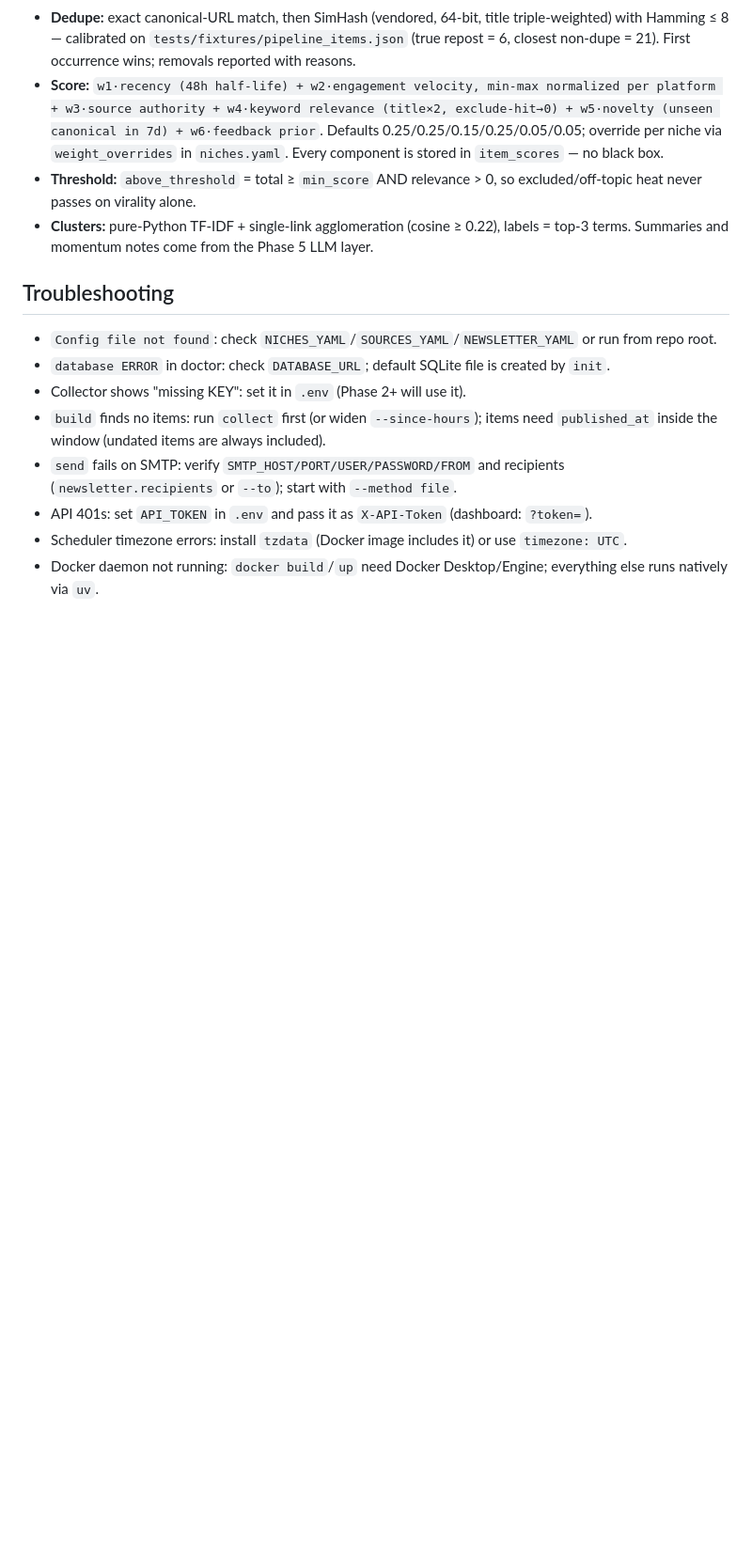
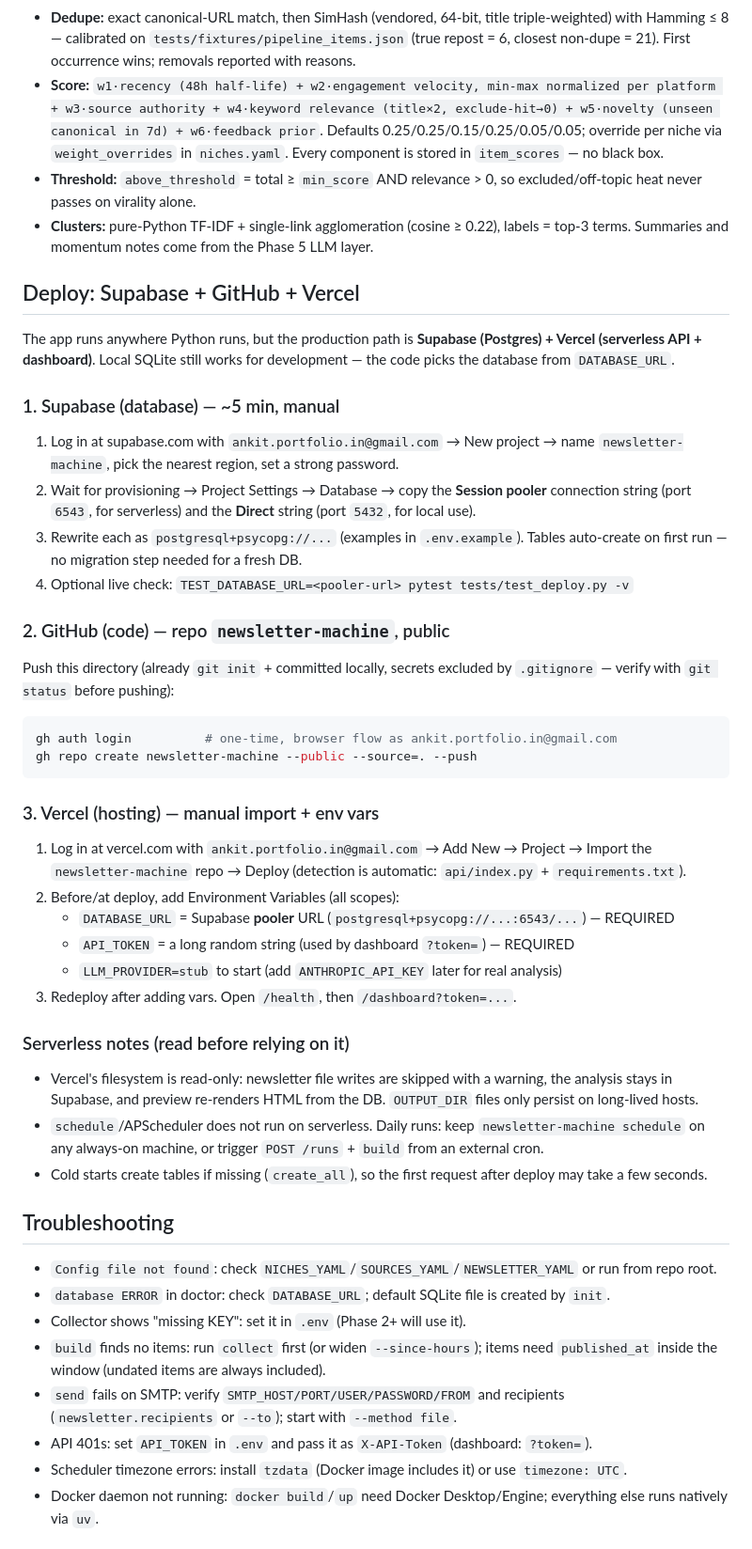
Before and after one commit to ankitportfolioin-ctrl/newsletter-machine, a Markdown page: README.md, the part around one of its changes. Shown at 94% size. GitHub-like rendering; blank space fills up the shorter version.

Commit message:
Docs: Supabase+Vercel deploy guide, serverless notes

````diff
--- a/README.md
+++ b/README.md
@@ -186,6 +186,55 @@ list returned for audit).
   0.22), labels = top-3 terms. Summaries and momentum notes come from the
   Phase 5 LLM layer.
 
+## Deploy: Supabase + GitHub + Vercel
+
+The app runs anywhere Python runs, but the production path is
+**Supabase (Postgres) + Vercel (serverless API + dashboard)**. Local SQLite
+still works for development — the code picks the database from `DATABASE_URL`.
+
+### 1. Supabase (database) — ~5 min, manual
+
+1. Log in at supabase.com with `ankit.portfolio.in@gmail.com` → New project →
+   name `newsletter-machine`, pick the nearest region, set a strong password.
+2. Wait for provisioning → Project Settings → Database → copy the
+   **Session pooler** connection string (port `6543`, for serverless) and the
+   **Direct** string (port `5432`, for local use).
+3. Rewrite each as `postgresql+psycopg://...` (examples in `.env.example`).
+   Tables auto-create on first run — no migration step needed for a fresh DB.
+4. Optional live check: `TEST_DATABASE_URL=<pooler-url> pytest tests/test_deploy.py -v`
+
+### 2. GitHub (code) — repo `newsletter-machine`, public
+
+Push this directory (already `git init` + committed locally, secrets excluded
+by `.gitignore` — verify with `git status` before pushing):
+
+```powershell
+gh auth login          # one-time, browser flow as ankit.portfolio.in@gmail.com
+gh repo create newsletter-machine --public --source=. --push
+```
+
+### 3. Vercel (hosting) — manual import + env vars
+
+1. Log in at vercel.com with `ankit.portfolio.in@gmail.com` → Add New →
+   Project → Import the `newsletter-machine` repo → Deploy (detection is
+   automatic: `api/index.py` + `requirements.txt`).
+2. Before/at deploy, add Environment Variables (all scopes):
+   - `DATABASE_URL` = Supabase **pooler** URL (`postgresql+psycopg://...:6543/...`) — REQUIRED
+   - `API_TOKEN` = a long random string (used by dashboard `?token=`) — REQUIRED
+   - `LLM_PROVIDER=stub` to start (add `ANTHROPIC_API_KEY` later for real analysis)
+3. Redeploy after adding vars. Open `/health`, then `/dashboard?token=...`.
+
+### Serverless notes (read before relying on it)
+
+- Vercel's filesystem is read-only: newsletter file writes are skipped with a
+  warning, the analysis stays in Supabase, and preview re-renders HTML from
+  the DB. `OUTPUT_DIR` files only persist on long-lived hosts.
+- `schedule`/APScheduler does not run on serverless. Daily runs: keep
+  `newsletter-machine schedule` on any always-on machine, or trigger
+  `POST /runs` + `build` from an external cron.
+- Cold starts create tables if missing (`create_all`), so the first request
+  after deploy may take a few seconds.
+
 ## Troubleshooting
 
 - `Config file not found`: check `NICHES_YAML`/`SOURCES_YAML`/`NEWSLETTER_YAML` or run from repo root.
````
Also changed, not shown: other parts of README.md (+0 -1 lines).
